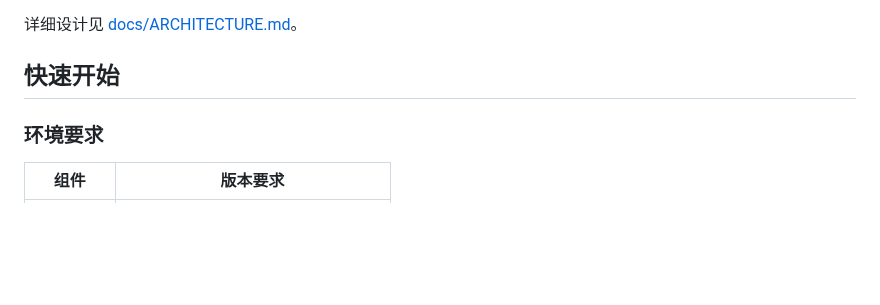
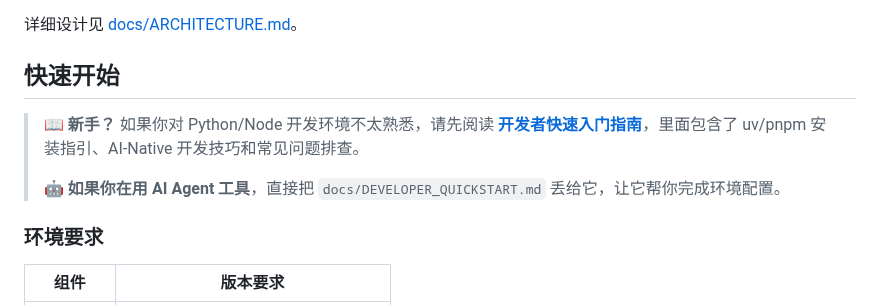
Before and after one commit to Lidozs55/BioMed-QAgent, a Markdown page: README.md, the part around the change. Drawn GitHub-style; blank space fills up the shorter version.

```diff
--- a/README.md
+++ b/README.md
@@ -27,6 +27,10 @@ Main Agent (Qwen / OpenAI Agents SDK)
 详细设计见 [docs/ARCHITECTURE.md](docs/ARCHITECTURE.md)。
 
 ## 快速开始
+
+> 📖 **新手？** 如果你对 Python/Node 开发环境不太熟悉，请先阅读 **[开发者快速入门指南](docs/DEVELOPER_QUICKSTART.md)**，里面包含了 uv/pnpm 安装指引、AI-Native 开发技巧和常见问题排查。
+>
+> 🤖 **如果你在用 AI Agent 工具**，直接把 `docs/DEVELOPER_QUICKSTART.md` 丢给它，让它帮你完成环境配置。
 
 ### 环境要求
 
```
Also changed, not shown: docs/DEVELOPER_QUICKSTART.md (added, +463 -0 lines).
